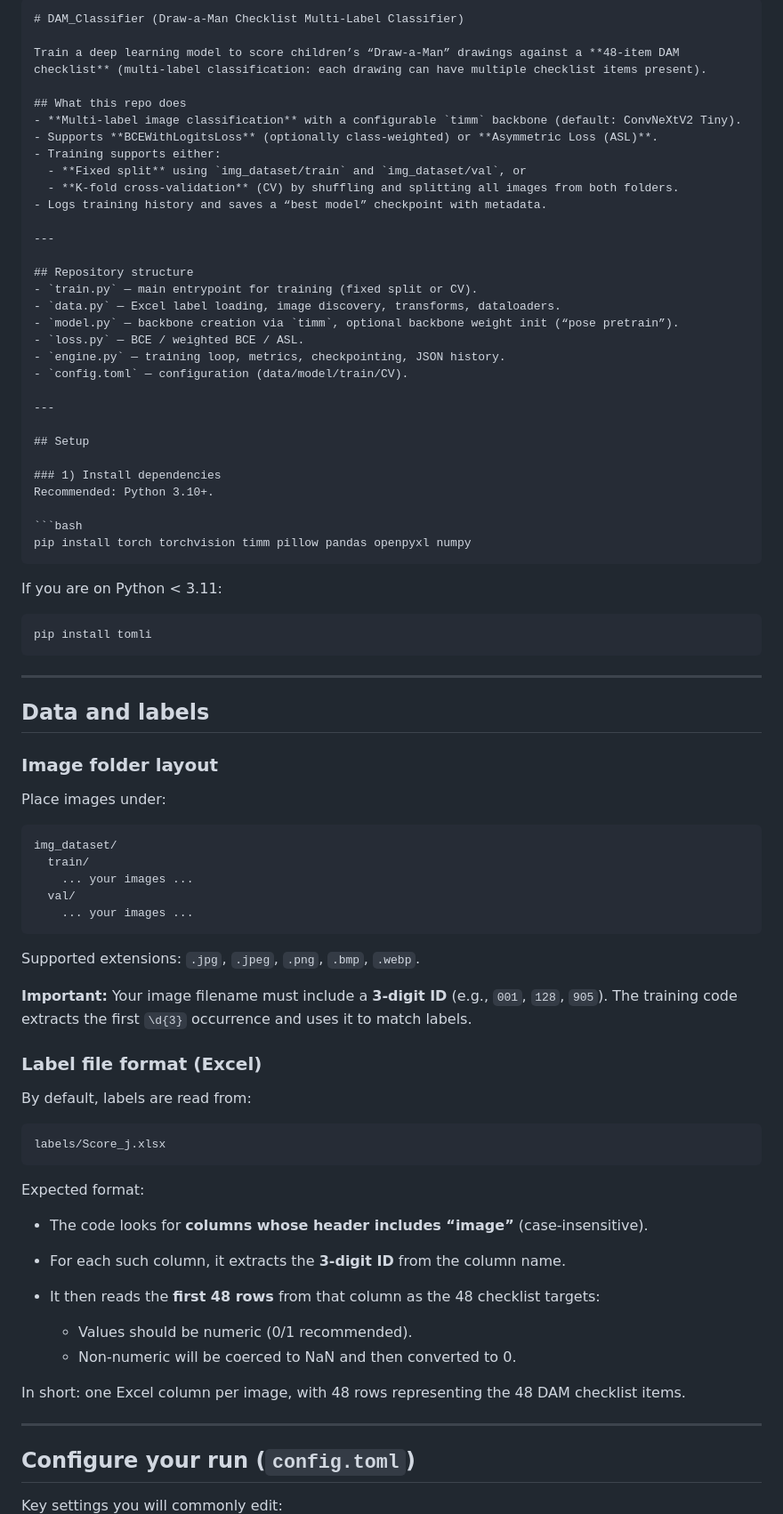
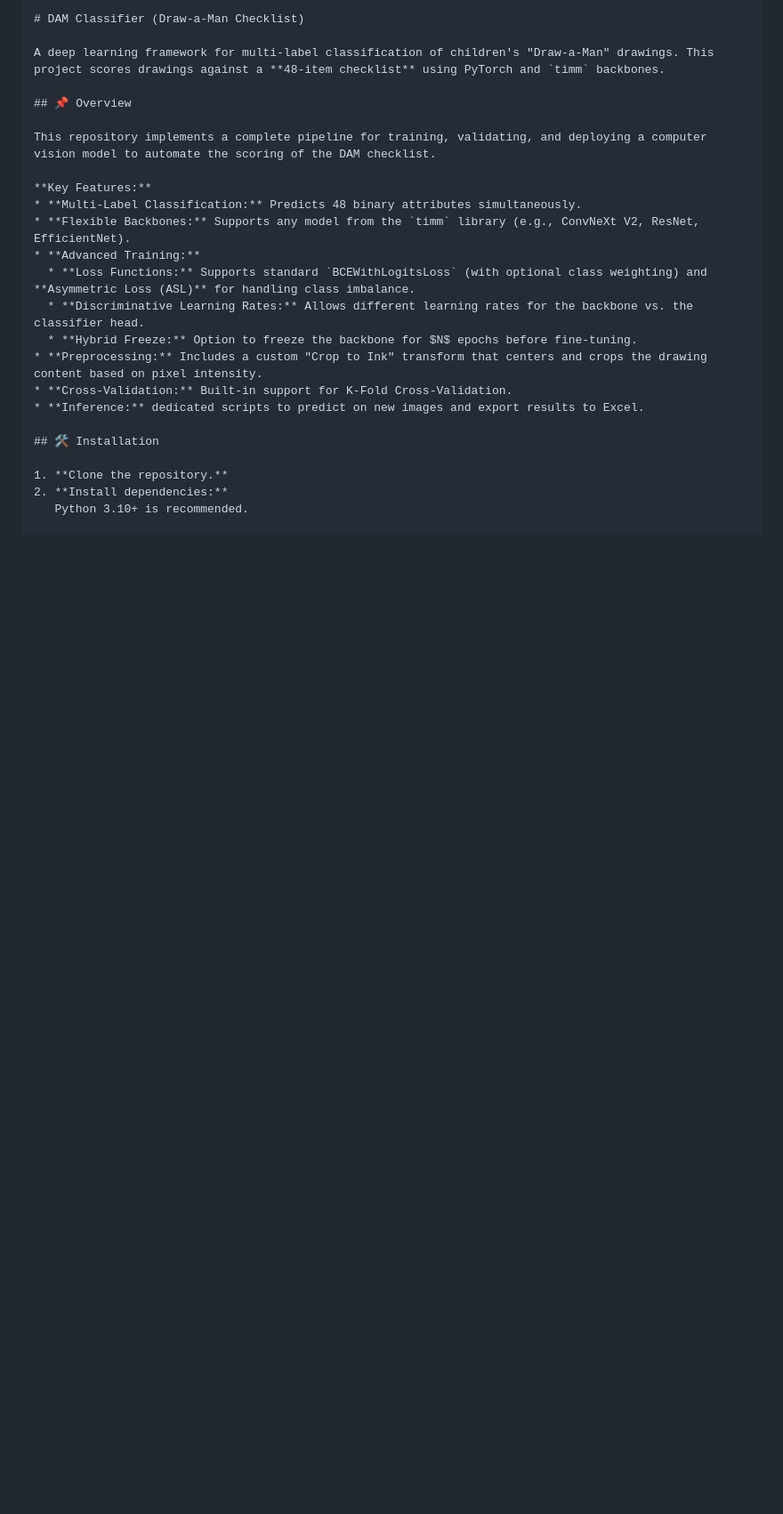
Before and after one commit to edentoh/dam, a Markdown page: README.md, the part around one of its changes. Shown at 89% size. Drawn GitHub-style; blank space fills up the shorter version.

Commit message:
Revise README for improved clarity and structure
Updated README to enhance clarity and organization, including project overview, installation instructions, data preparation, and configuration details.

`````diff
--- a/README.md
+++ b/README.md
@@ -1,85 +1,26 @@
-````markdown
-# DAM_Classifier (Draw-a-Man Checklist Multi-Label Classifier)
+```markdown
+# DAM Classifier (Draw-a-Man Checklist)
 
-Train a deep learning model to score children’s “Draw-a-Man” drawings against a **48-item DAM checklist** (multi-label classification: each drawing can have multiple checklist items present).
+A deep learning framework for multi-label classification of children's "Draw-a-Man" drawings. This project scores drawings against a **48-item checklist** using PyTorch and `timm` backbones.
 
-## What this repo does
-- **Multi-label image classification** with a configurable `timm` backbone (default: ConvNeXtV2 Tiny).
-- Supports **BCEWithLogitsLoss** (optionally class-weighted) or **Asymmetric Loss (ASL)**.
-- Training supports either:
-  - **Fixed split** using `img_dataset/train` and `img_dataset/val`, or
-  - **K-fold cross-validation** (CV) by shuffling and splitting all images from both folders.
-- Logs training history and saves a “best model” checkpoint with metadata.
+## 📌 Overview
 
----
+This repository implements a complete pipeline for training, validating, and deploying a computer vision model to automate the scoring of the DAM checklist.
 
-## Repository structure
-- `train.py` — main entrypoint for training (fixed split or CV).
-- `data.py` — Excel label loading, image discovery, transforms, dataloaders.
-- `model.py` — backbone creation via `timm`, optional backbone weight init (“pose pretrain”).
-- `loss.py` — BCE / weighted BCE / ASL.
-- `engine.py` — training loop, metrics, checkpointing, JSON history.
-- `config.toml` — configuration (data/model/train/CV).
+**Key Features:**
+* **Multi-Label Classification:** Predicts 48 binary attributes simultaneously.
+* **Flexible Backbones:** Supports any model from the `timm` library (e.g., ConvNeXt V2, ResNet, EfficientNet).
+* **Advanced Training:**
+  * **Loss Functions:** Supports standard `BCEWithLogitsLoss` (with optional class weighting) and **Asymmetric Loss (ASL)** for handling class imbalance.
+  * **Discriminative Learning Rates:** Allows different learning rates for the backbone vs. the classifier head.
+  * **Hybrid Freeze:** Option to freeze the backbone for $N$ epochs before fine-tuning.
+* **Preprocessing:** Includes a custom "Crop to Ink" transform that centers and crops the drawing content based on pixel intensity.
+* **Cross-Validation:** Built-in support for K-Fold Cross-Validation.
+* **Inference:** dedicated scripts to predict on new images and export results to Excel.
 
----
+## 🛠️ Installation
 
-## Setup
+1. **Clone the repository.**
+2. **Install dependencies:**
+   Python 3.10+ is recommended.
 
-### 1) Install dependencies
-Recommended: Python 3.10+.
-
-```bash
-pip install torch torchvision timm pillow pandas openpyxl numpy
-````
-
-If you are on Python < 3.11:
-
-```bash
-pip install tomli
-```
-
----
-
-## Data and labels
-
-### Image folder layout
-
-Place images under:
-
-```
-img_dataset/
-  train/
-    ... your images ...
-  val/
-    ... your images ...
-```
-
-Supported extensions: `.jpg`, `.jpeg`, `.png`, `.bmp`, `.webp`.
-
-**Important:** Your image filename must include a **3-digit ID** (e.g., `001`, `128`, `905`). The training code extracts the first `\d{3}` occurrence and uses it to match labels.
-
-### Label file format (Excel)
-
-By default, labels are read from:
-
-```
-labels/Score_j.xlsx
-```
-
-Expected format:
-
-* The code looks for **columns whose header includes “image”** (case-insensitive).
-* For each such column, it extracts the **3-digit ID** from the column name.
-* It then reads the **first 48 rows** from that column as the 48 checklist targets:
-
-  * Values should be numeric (0/1 recommended).
-  * Non-numeric will be coerced to NaN and then converted to 0.
-
-In short: one Excel column per image, with 48 rows representing the 48 DAM checklist items.
-
----
-
-## Configure your run (`config.toml`)
-
-Key settings you will commonly edit:
-
`````
Also changed, not shown: other parts of README.md (+126 -143 lines).
